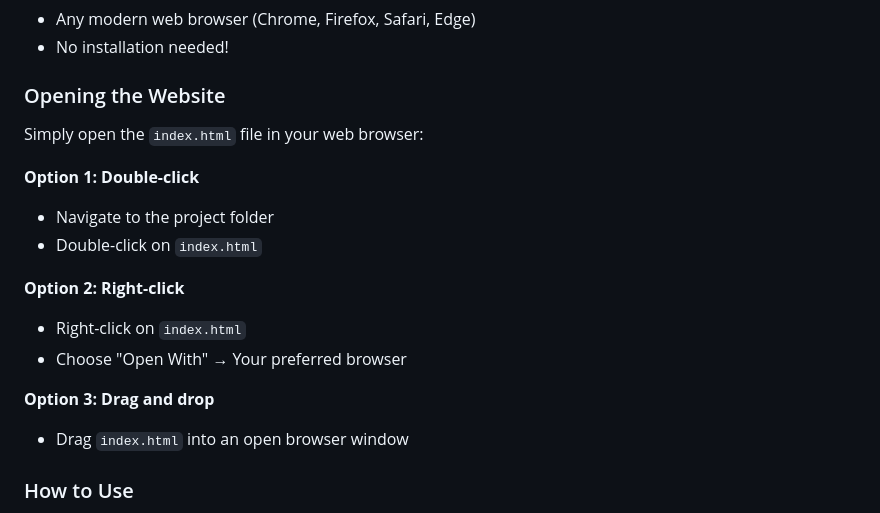
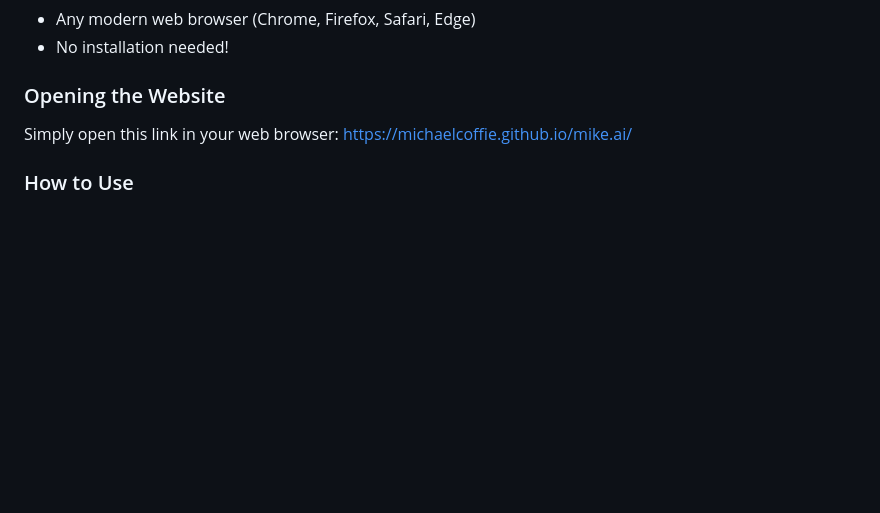
Before and after one commit to michaelcoffie/mike.ai, a Markdown page: README.md, the part around the change. Rendered like a GitHub page; blank space fills up the shorter version.

Commit message:
Update README.md with additional changes

```diff
--- a/README.md
+++ b/README.md
@@ -55,18 +55,8 @@ This project was created to explore the ethical implications of tiered AI servic
 
 ### Opening the Website
 
-Simply open the `index.html` file in your web browser:
+Simply open this link in your web browser: https://michaelcoffie.github.io/mike.ai/
 
-**Option 1: Double-click**
-- Navigate to the project folder
-- Double-click on `index.html`
-
-**Option 2: Right-click**
-- Right-click on `index.html`
-- Choose "Open With" → Your preferred browser
-
-**Option 3: Drag and drop**
-- Drag `index.html` into an open browser window
 
 ### How to Use
 
```
